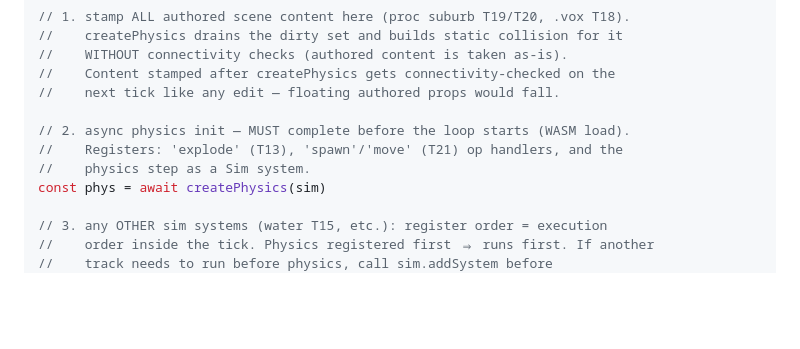
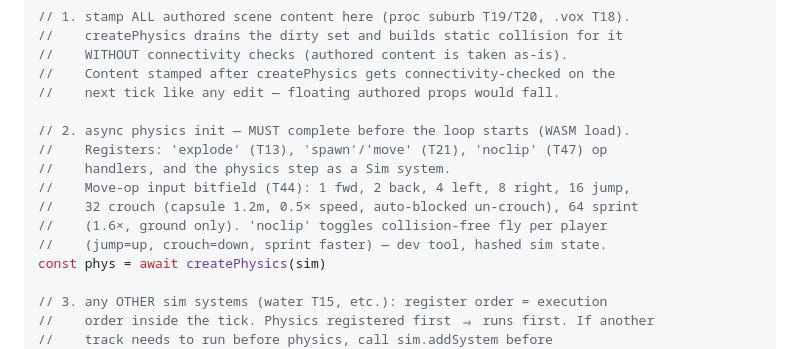
Before and after one commit to laubsauger/voxel-test, a Markdown page: src/sim/INTEGRATION-physics.md, the part around the change. Drawn GitHub-style; blank space fills up the shorter version.

Commit message:
T44/T47: document new ops + input bits in INTEGRATION-physics.md
Co-Authored-By: Claude Fable 5 <noreply@anthropic.com>

```diff
--- a/src/sim/INTEGRATION-physics.md
+++ b/src/sim/INTEGRATION-physics.md
@@ -24,8 +24,12 @@ registerEditOps(sim)                    // dig/place (T5)
 //    next tick like any edit — floating authored props would fall.
 
 // 2. async physics init — MUST complete before the loop starts (WASM load).
-//    Registers: 'explode' (T13), 'spawn'/'move' (T21) op handlers, and the
-//    physics step as a Sim system.
+//    Registers: 'explode' (T13), 'spawn'/'move' (T21), 'noclip' (T47) op
+//    handlers, and the physics step as a Sim system.
+//    Move-op input bitfield (T44): 1 fwd, 2 back, 4 left, 8 right, 16 jump,
+//    32 crouch (capsule 1.2m, 0.5× speed, auto-blocked un-crouch), 64 sprint
+//    (1.6×, ground only). 'noclip' toggles collision-free fly per player
+//    (jump=up, crouch=down, sprint faster) — dev tool, hashed sim state.
 const phys = await createPhysics(sim)
 
 // 3. any OTHER sim systems (water T15, etc.): register order = execution
```
